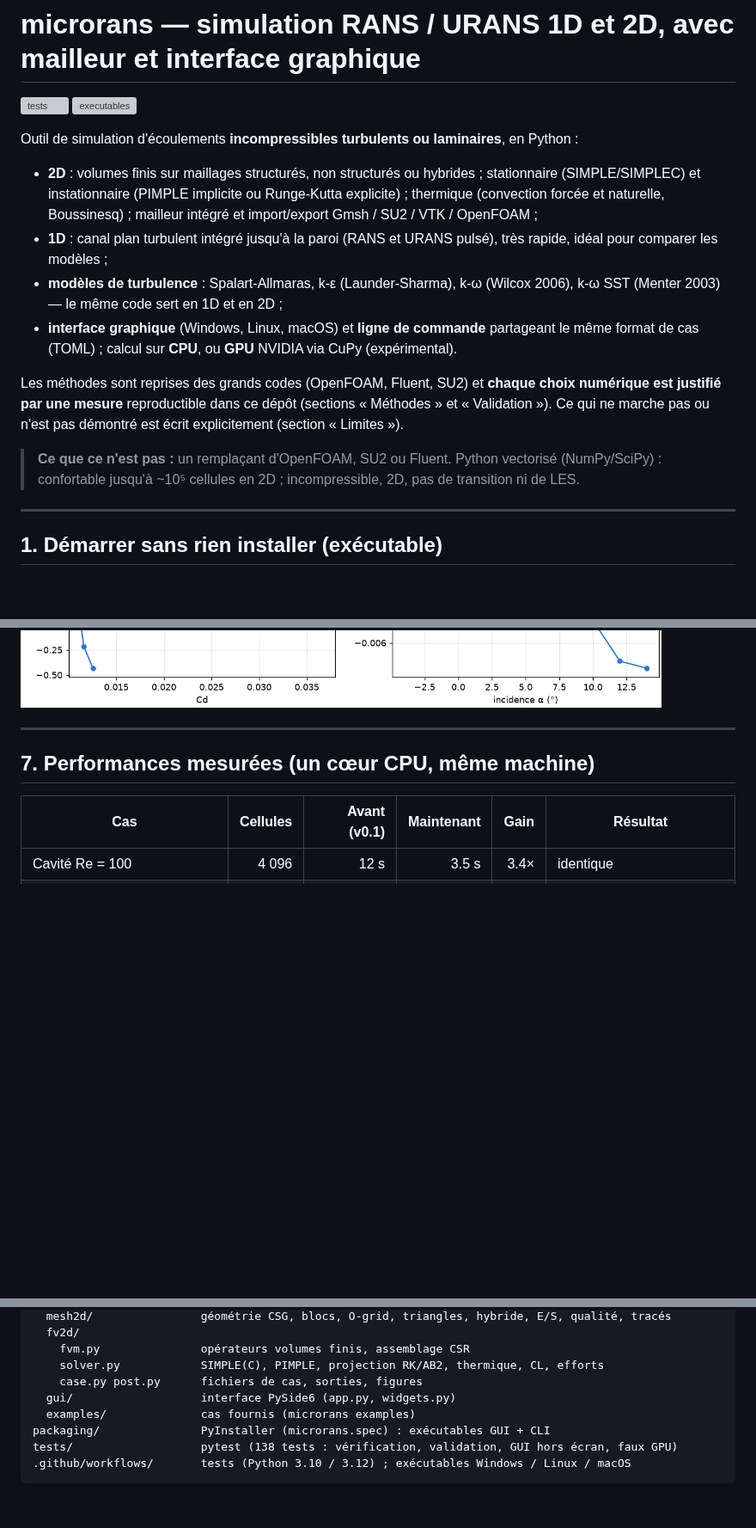
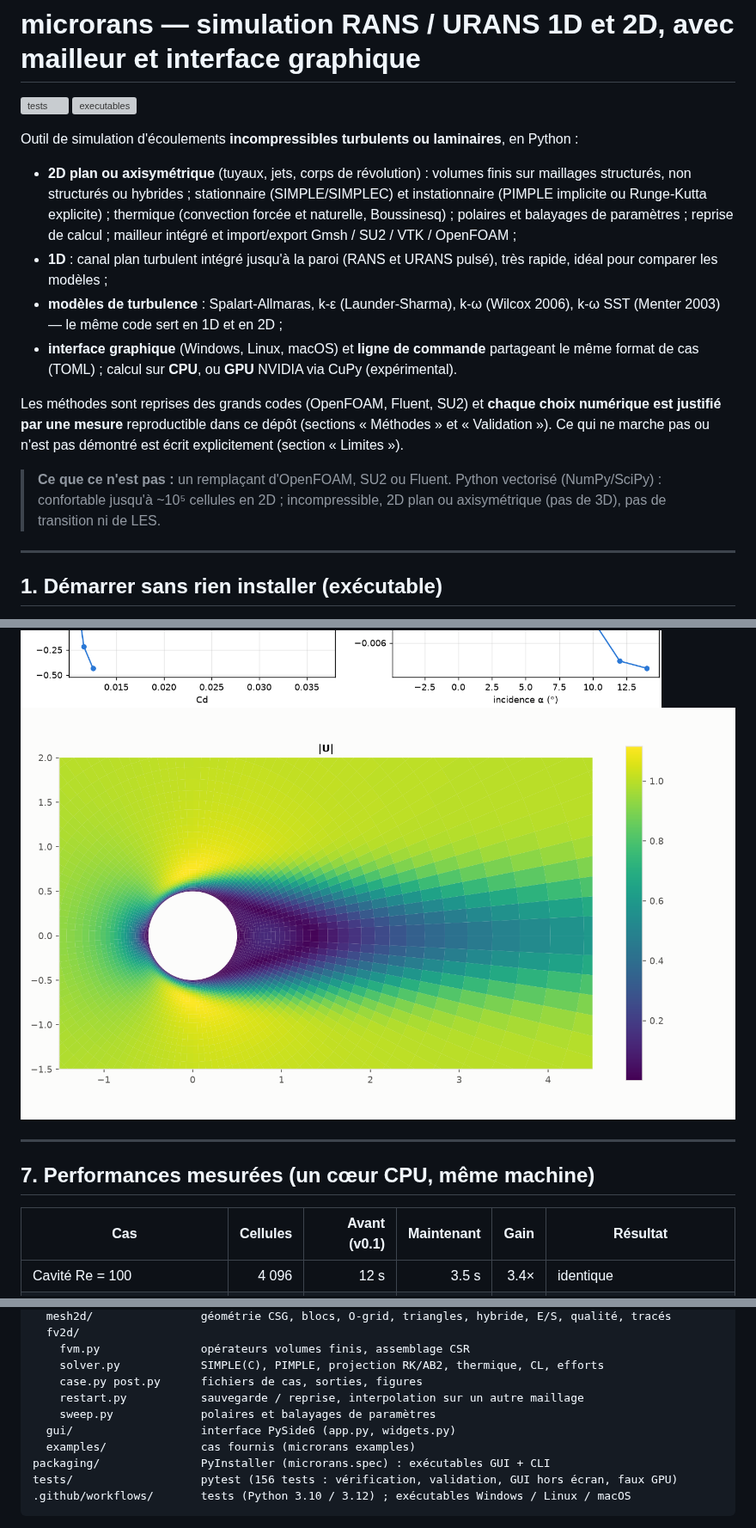
Before and after one commit to Kayoouu/Microrans, a Markdown page: README.md, 3 parts joined by grey strips. Shown at 86% size. GitHub-like rendering; pictures changed too: docs/sphere_re100_axisym_U.png (added); blank space fills up the shorter version; grey boxes are pictures that could not be loaded.

````diff
--- a/README.md
+++ b/README.md
@@ -5,10 +5,11 @@
 
 Outil de simulation d'écoulements **incompressibles turbulents ou laminaires**, en Python :
 
-- **2D** : volumes finis sur maillages structurés, non structurés ou hybrides ; stationnaire
-  (SIMPLE/SIMPLEC) et instationnaire (PIMPLE implicite ou Runge-Kutta explicite) ; thermique
-  (convection forcée et naturelle, Boussinesq) ; mailleur intégré et import/export
-  Gmsh / SU2 / VTK / OpenFOAM ;
+- **2D plan ou axisymétrique** (tuyaux, jets, corps de révolution) : volumes finis sur
+  maillages structurés, non structurés ou hybrides ; stationnaire (SIMPLE/SIMPLEC) et
+  instationnaire (PIMPLE implicite ou Runge-Kutta explicite) ; thermique (convection forcée et
+  naturelle, Boussinesq) ; polaires et balayages de paramètres ; reprise de calcul ; mailleur
+  intégré et import/export Gmsh / SU2 / VTK / OpenFOAM ;
 - **1D** : canal plan turbulent intégré jusqu'à la paroi (RANS et URANS pulsé), très rapide,
   idéal pour comparer les modèles ;
 - **modèles de turbulence** : Spalart-Allmaras, k-ε (Launder-Sharma), k-ω (Wilcox 2006),
@@ -22,8 +23,8 @@ est justifié par une mesure** reproductible dans ce dépôt (sections « Métho
 (section « Limites »).
 
 > **Ce que ce n'est pas :** un remplaçant d'OpenFOAM, SU2 ou Fluent. Python vectorisé
-> (NumPy/SciPy) : confortable jusqu'à ~10⁵ cellules en 2D ; incompressible, 2D, pas de
-> transition ni de LES.
+> (NumPy/SciPy) : confortable jusqu'à ~10⁵ cellules en 2D ; incompressible, 2D plan ou
+> axisymétrique (pas de 3D), pas de transition ni de LES.
 
 ---
 
@@ -330,6 +352,7 @@ modèles (bilan exact) ; amplitude du frottement oscillant de 0.18 (k-ε) à 0.3
 ![Cavité](docs/cavite_U.png)
 ![Cylindre Re = 100, vorticité](docs/cylindre_re100_vorticite.png)
 ![Polaire NACA 0012, SA, Re = 1e6](docs/polaire_naca0012_sa.png)
+![Sphère Re = 100, axisymétrique (moitié calculée + image miroir)](docs/sphere_re100_axisym_U.png)
 
 ---
 
@@ -408,10 +438,12 @@ microrans/
     fvm.py               opérateurs volumes finis, assemblage CSR
     solver.py            SIMPLE(C), PIMPLE, projection RK/AB2, thermique, CL, efforts
     case.py post.py      fichiers de cas, sorties, figures
+    restart.py           sauvegarde / reprise, interpolation sur un autre maillage
+    sweep.py             polaires et balayages de paramètres
   gui/                   interface PySide6 (app.py, widgets.py)
   examples/              cas fournis (microrans examples)
 packaging/               PyInstaller (microrans.spec) : exécutables GUI + CLI
-tests/                   pytest (138 tests : vérification, validation, GUI hors écran, faux GPU)
+tests/                   pytest (156 tests : vérification, validation, GUI hors écran, faux GPU)
 .github/workflows/       tests (Python 3.10 / 3.12) ; exécutables Windows / Linux / macOS
 ```
 
````
Also changed, not shown: other parts of README.md (+33 -5 lines), packaging/RELEASE_NOTES.md (+8 -3 lines), 12 other files.
